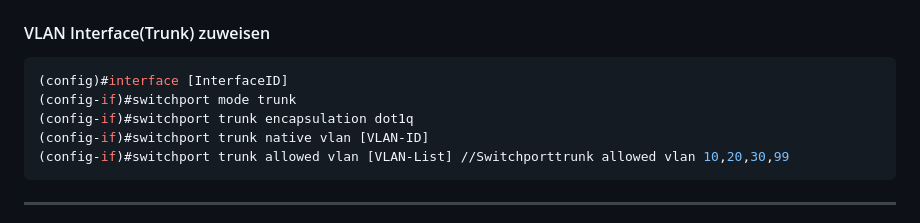
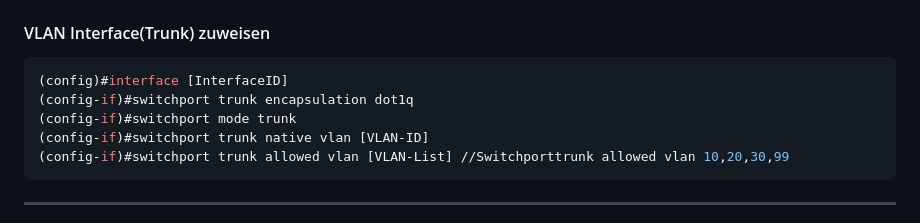
Before and after one commit to zVSciy/Cheat-Sheets, a Markdown page: Cisco-Cheat-Sheet.md, the part around the change. Rendered like a GitHub page.

````diff
--- a/Cisco-Cheat-Sheet.md
+++ b/Cisco-Cheat-Sheet.md
@@ -306,8 +306,8 @@ standby <group-number> track
 #### VLAN Interface(Trunk) zuweisen
 ```console
 (config)#interface [InterfaceID]
+(config-if)#switchport trunk encapsulation dot1q
 (config-if)#switchport mode trunk
-(config-if)#switchport trunk encapsulation dot1q
 (config-if)#switchport trunk native vlan [VLAN-ID]
 (config-if)#switchport trunk allowed vlan [VLAN-List] //Switchporttrunk allowed vlan 10,20,30,99
 ```
````
